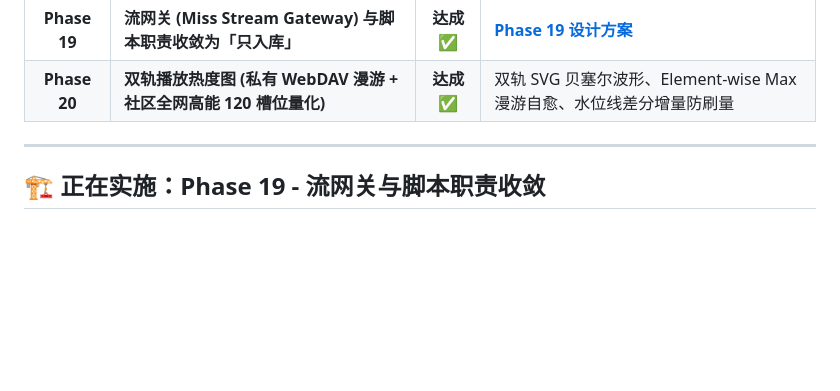
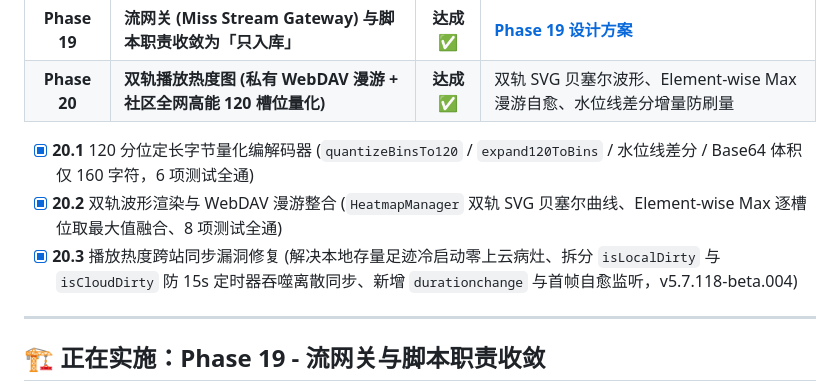
Before and after one commit to Chris-C1108/Miss_Player, a Markdown page: TODO.md, the part around the change. GitHub-like rendering; blank space fills up the shorter version.

Commit message:
docs(todo): 更新 Phase 20.3 跨站热度同步修复进展

```diff
--- a/TODO.md
+++ b/TODO.md
@@ -29,6 +29,10 @@
 | **Phase 17** | **Peach 联动生态与 WebDAV 虚拟 STRM 跨站播放闭环** | **达成 ✅** | **[Phase 17 专属规划方案](./docs/todo/phase-17-peach-strm-integration.md)** |
 | **Phase 19** | **流网关 (Miss Stream Gateway) 与脚本职责收敛为「只入库」** | **达成 ✅** | **[Phase 19 设计方案](./docs/todo/phase-19-stream-gateway.md)** |
 | **Phase 20** | **双轨播放热度图 (私有 WebDAV 漫游 + 社区全网高能 120 槽位量化)** | **达成 ✅** | 双轨 SVG 贝塞尔波形、Element-wise Max 漫游自愈、水位线差分增量防刷量 |
+
+- [x] **20.1** 120 分位定长字节量化编解码器 (`quantizeBinsTo120` / `expand120ToBins` / 水位线差分 / Base64 体积仅 160 字符，6 项测试全通)
+- [x] **20.2** 双轨波形渲染与 WebDAV 漫游整合 (`HeatmapManager` 双轨 SVG 贝塞尔曲线、Element-wise Max 逐槽位取最大值融合、8 项测试全通)
+- [x] **20.3** 播放热度跨站同步漏洞修复 (解决本地存量足迹冷启动零上云病灶、拆分 `isLocalDirty` 与 `isCloudDirty` 防 15s 定时器吞噬离散同步、新增 `durationchange` 与首帧自愈监听，v5.7.118-beta.004)
 
 ---
 
```
